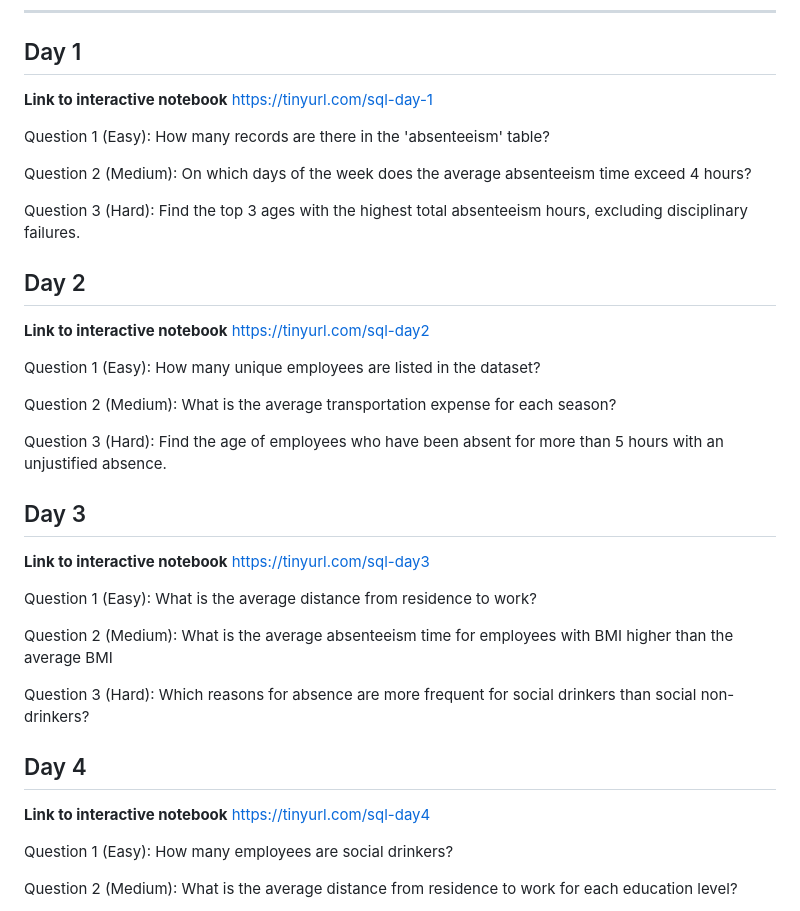
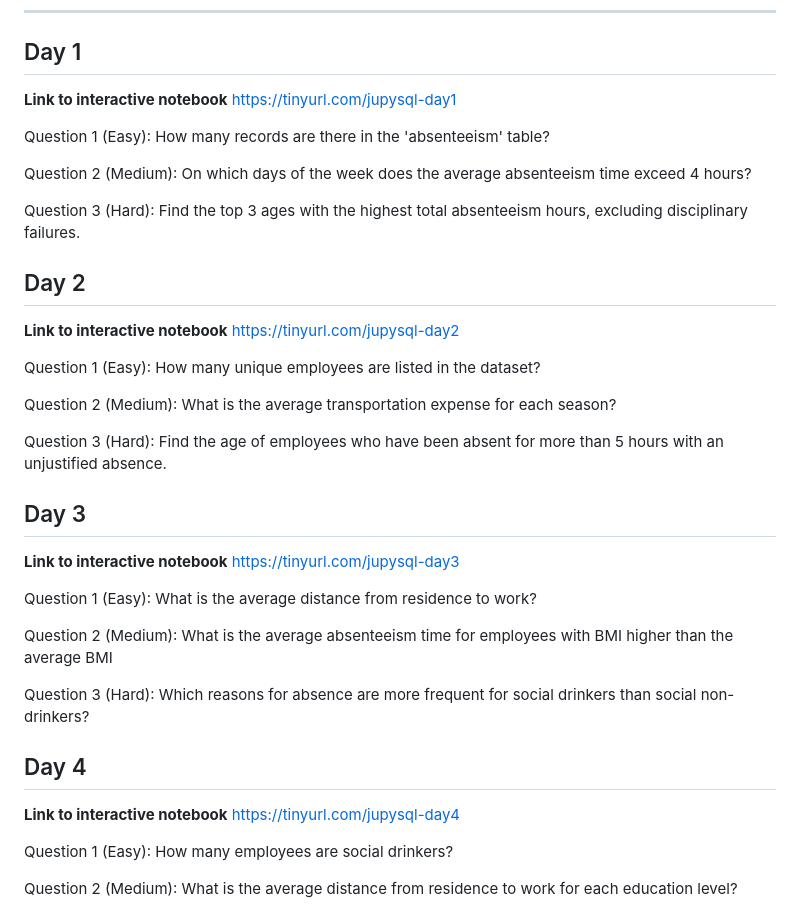
Before and after one commit to ploomber/posts, a Markdown page: interview-questions-posts/README.md, the part around the change. Drawn GitHub-style.

Commit message:
add links to colab

```diff
--- a/interview-questions-posts/README.md
+++ b/interview-questions-posts/README.md
@@ -111,7 +111,7 @@ Turning your notebook into a Voila dashboard: https://ploomber.io/blog/voila-tut
 
 ## Day 1
 
-**Link to interactive notebook** https://tinyurl.com/sql-day-1
+**Link to interactive notebook** https://tinyurl.com/jupysql-day1
 
 Question 1 (Easy):
 How many records are there in the 'absenteeism' table?
@@ -126,7 +126,7 @@ Find the top 3 ages with the highest total absenteeism hours, excluding discipli
 
 ## Day 2
 
-**Link to interactive notebook** https://tinyurl.com/sql-day2
+**Link to interactive notebook** https://tinyurl.com/jupysql-day2
 
 Question 1 (Easy):
 How many unique employees are listed in the dataset?
@@ -139,7 +139,7 @@ Find the age of employees who have been absent for more than 5 hours with an unj
 
 ## Day 3
 
-**Link to interactive notebook** https://tinyurl.com/sql-day3
+**Link to interactive notebook** https://tinyurl.com/jupysql-day3
 
 Question 1 (Easy):
 What is the average distance from residence to work?
@@ -152,7 +152,7 @@ Which reasons for absence are more frequent for social drinkers than social non-
 
 ## Day 4
 
-**Link to interactive notebook** https://tinyurl.com/sql-day4
+**Link to interactive notebook** https://tinyurl.com/jupysql-day4
 
 Question 1 (Easy):
 How many employees are social drinkers?
```
